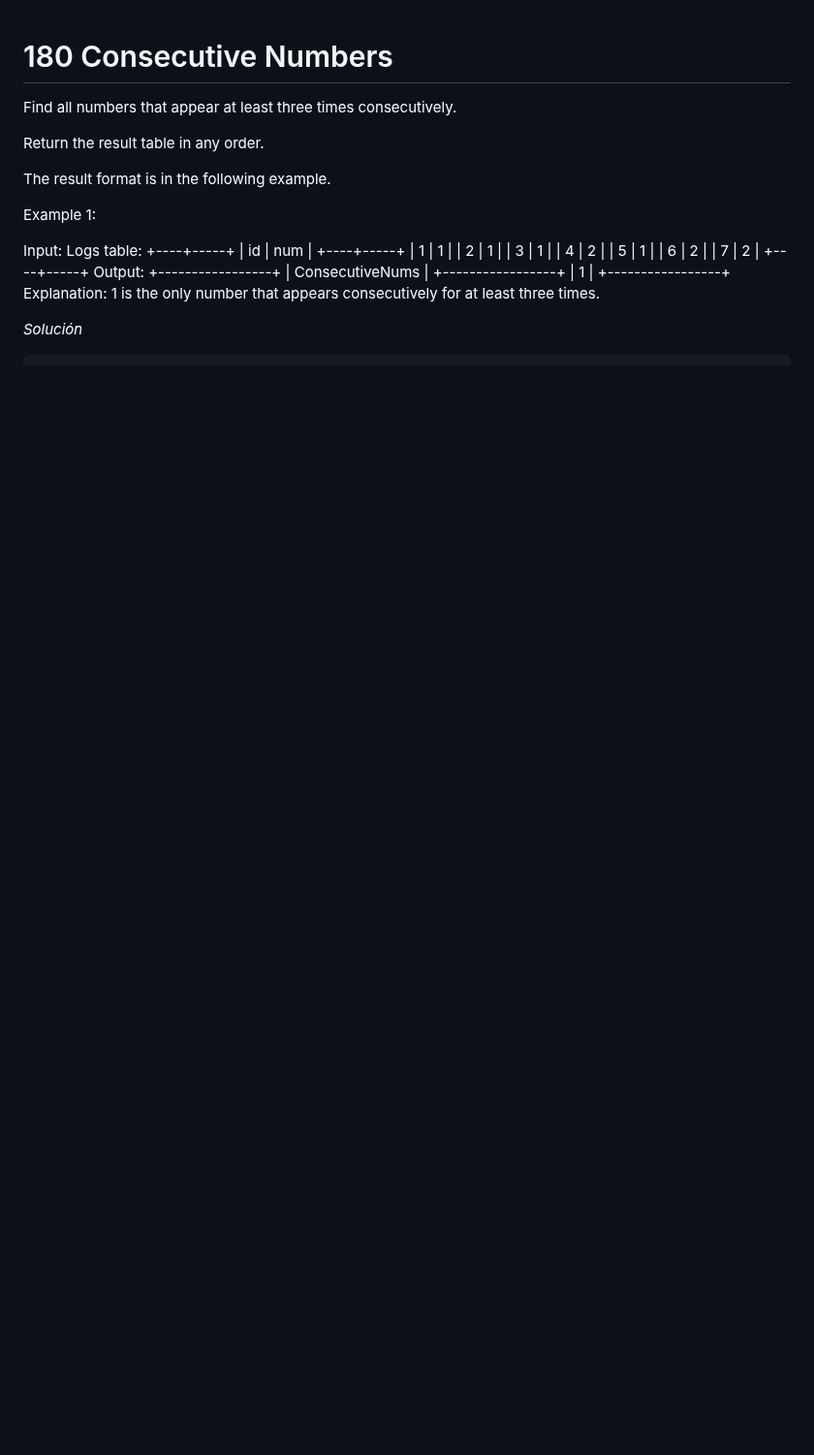
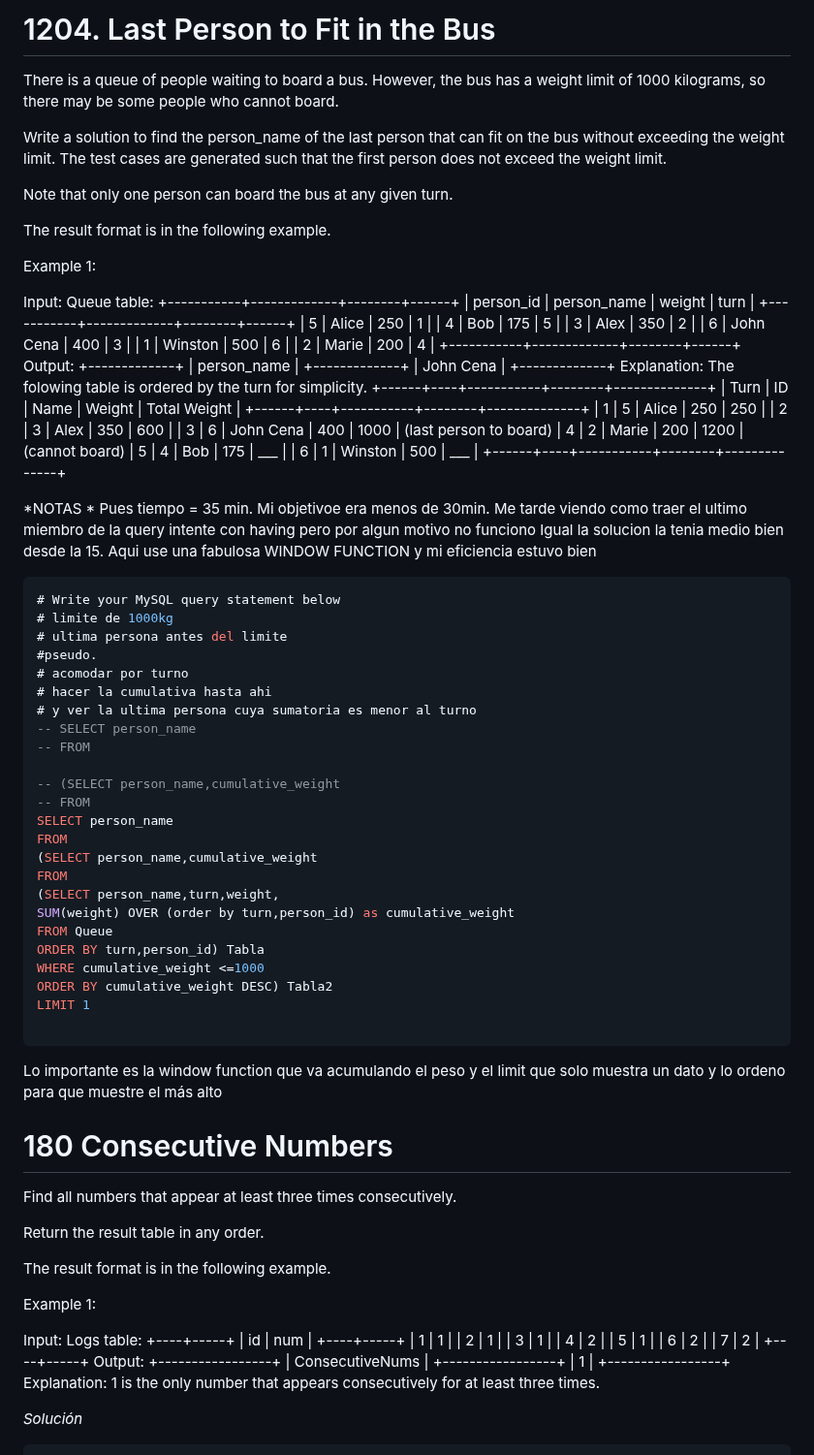
Before and after one commit to TimesNR/Projects, a Markdown page: SQL_leetcode_practice/AdvancesSelectAndJoins/readme.md, the part around the change. Shown at 97% size. Drawn GitHub-style; blank space fills up the shorter version.

````diff
--- a/SQL_leetcode_practice/AdvancesSelectAndJoins/readme.md
+++ b/SQL_leetcode_practice/AdvancesSelectAndJoins/readme.md
@@ -1,3 +1,79 @@
+# 1204. Last Person to Fit in the Bus
+There is a queue of people waiting to board a bus. However, the bus has a weight limit of 1000 kilograms, so there may be some people who cannot board.
+
+Write a solution to find the person_name of the last person that can fit on the bus without exceeding the weight limit. The test cases are generated such that the first person does not exceed the weight limit.
+
+Note that only one person can board the bus at any given turn.
+
+The result format is in the following example.
+
+
+
+Example 1:
+
+Input:
+Queue table:
++-----------+-------------+--------+------+
+| person_id | person_name | weight | turn |
++-----------+-------------+--------+------+
+| 5         | Alice       | 250    | 1    |
+| 4         | Bob         | 175    | 5    |
+| 3         | Alex        | 350    | 2    |
+| 6         | John Cena   | 400    | 3    |
+| 1         | Winston     | 500    | 6    |
+| 2         | Marie       | 200    | 4    |
++-----------+-------------+--------+------+
+Output:
++-------------+
+| person_name |
++-------------+
+| John Cena   |
++-------------+
+Explanation: The folowing table is ordered by the turn for simplicity.
++------+----+-----------+--------+--------------+
+| Turn | ID | Name      | Weight | Total Weight |
++------+----+-----------+--------+--------------+
+| 1    | 5  | Alice     | 250    | 250          |
+| 2    | 3  | Alex      | 350    | 600          |
+| 3    | 6  | John Cena | 400    | 1000         | (last person to board)
+| 4    | 2  | Marie     | 200    | 1200         | (cannot board)
+| 5    | 4  | Bob       | 175    | ___          |
+| 6    | 1  | Winston   | 500    | ___          |
++------+----+-----------+--------+--------------+
+
+
+
+*NOTAS *
+Pues tiempo = 35 min. Mi objetivoe era menos de 30min. Me tarde viendo como traer el ultimo miembro de la query intente con having pero por algun motivo no funciono
+Igual la solucion la tenia medio bien desde la 15. Aqui use una fabulosa WINDOW FUNCTION y mi eficiencia estuvo bien
+```sql
+# Write your MySQL query statement below
+# limite de 1000kg
+# ultima persona antes del limite
+#pseudo.
+# acomodar por turno
+# hacer la cumulativa hasta ahi
+# y ver la ultima persona cuya sumatoria es menor al turno
+-- SELECT person_name
+-- FROM
+
+-- (SELECT person_name,cumulative_weight
+-- FROM
+SELECT person_name
+FROM
+(SELECT person_name,cumulative_weight
+FROM
+(SELECT person_name,turn,weight,
+SUM(weight) OVER (order by turn,person_id) as cumulative_weight
+FROM Queue
+ORDER BY turn,person_id) Tabla
+WHERE cumulative_weight <=1000
+ORDER BY cumulative_weight DESC) Tabla2
+LIMIT 1
+
+```
+Lo importante es la window function que va acumulando el peso y el limit que solo muestra un dato y lo ordeno para que muestre el más alto
+
 # 180 Consecutive Numbers
 Find all numbers that appear at least three times consecutively.
 
````
